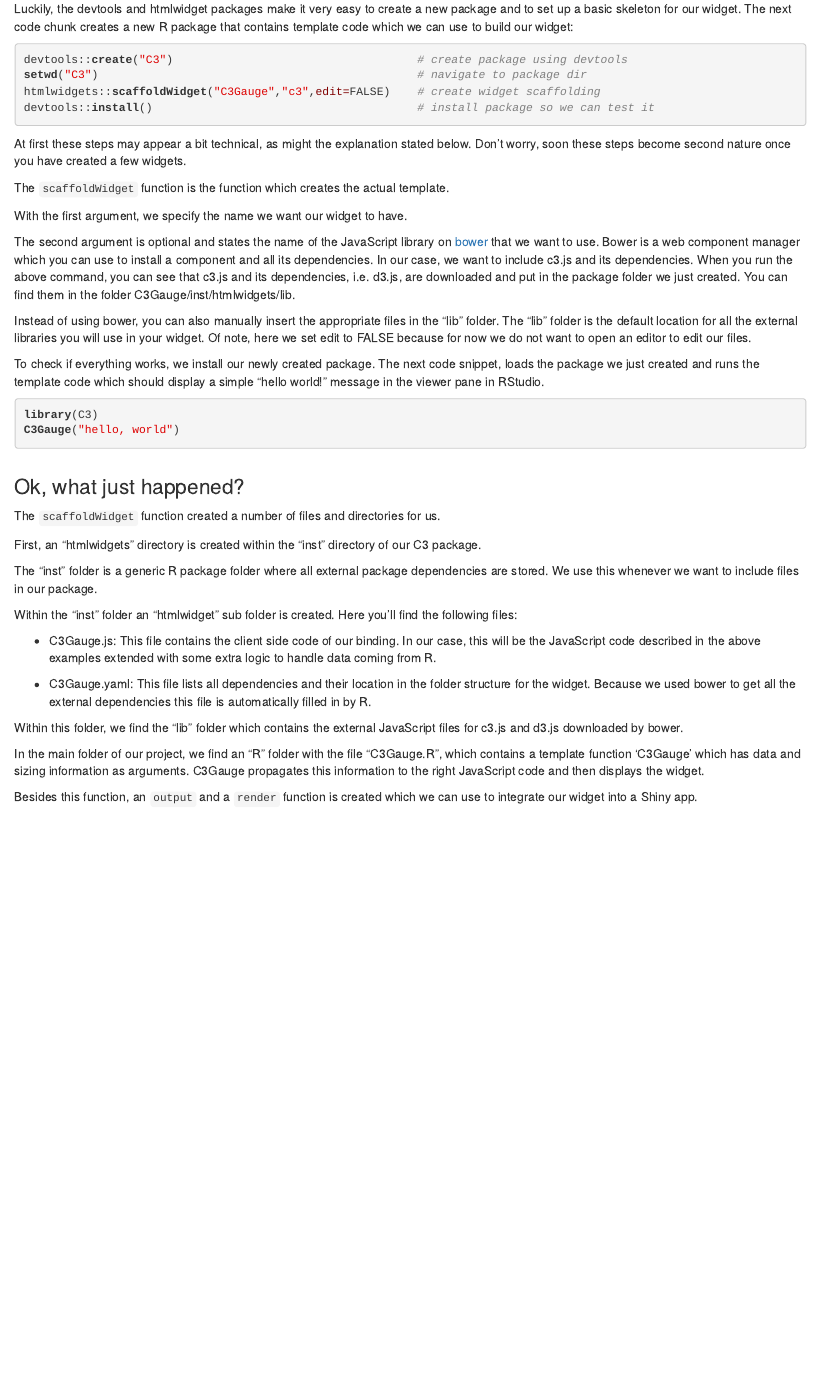
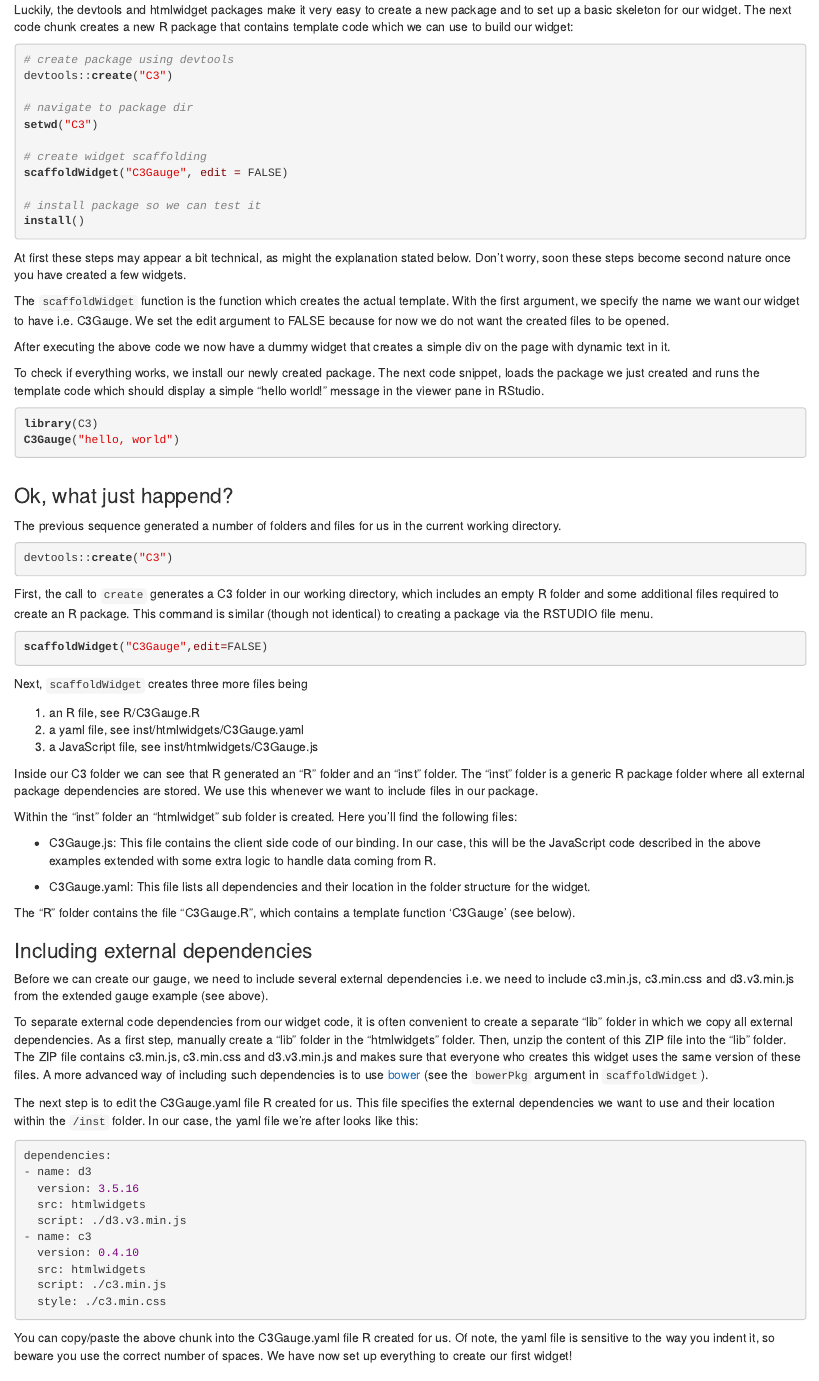
Before and after one commit to FrissAnalytics/shinyJsTutorials, an R Markdown document (tutorials/tutorial_01.Rmd): the page in a window 1100 px wide, from 10310 px down before the commit and from 10350 px down after it, so that both start at the same text. The pictures show the output file tutorials/tutorial_01.html that the author committed with the source, opened offline.

Commit message:
rewritten sections on including external dependencies, removed the part on bower.

````diff
--- a/tutorials/tutorial_01.Rmd
+++ b/tutorials/tutorial_01.Rmd
@@ -457,23 +457,25 @@ In order to create an htmlwidget, we need to create an R package. This is where
 Luckily, the devtools and htmlwidget packages make it very easy to create a new package and to set up a basic skeleton for our widget. The next code chunk creates a new R package that contains template code which we can use to build our widget:
 
 ```R
-devtools::create("C3")                                    # create package using devtools
-setwd("C3")                                               # navigate to package dir
-htmlwidgets::scaffoldWidget("C3Gauge","c3",edit=FALSE)    # create widget scaffolding
-devtools::install()                                       # install package so we can test it
+# create package using devtools
+devtools::create("C3")
+
+# navigate to package dir
+setwd("C3")
+
+# create widget scaffolding
+scaffoldWidget("C3Gauge", edit = FALSE)
+
+# install package so we can test it
+install()
 ```
 
 At first these steps may appear a bit technical, as might the explanation stated below. Don't worry, soon these steps become second nature once you have created a few widgets.
 
 
-The `scaffoldWidget` function is the function which creates the actual template.
+The `scaffoldWidget` function is the function which creates the actual template. With the first argument, we specify the name we want our widget to have i.e. C3Gauge. We set the edit argument to FALSE because for now we do not want the created files to be opened.
 
-With the first argument, we specify the name we want our widget to have.
-
-The second argument is optional and states the name of the JavaScript library on <a href="http://bower.io/" target="_blank">bower</a> that we want to use. Bower is a web component manager which you can use to install a component and all its dependencies. In our case, we want to include c3.js and its dependencies. When you run the above command, you can see that c3.js and its dependencies, i.e. d3.js, are downloaded and put in the package folder we just created. You can find them in the folder C3Gauge/inst/htmlwidgets/lib.
-
-Instead of using bower, you can also manually insert the appropriate files in the "lib" folder.
-The "lib" folder is the default location for all the external libraries you will use in your widget. Of note, here we set edit to FALSE because for now we do not want to open an editor to edit our files.
+After executing the above code we now have a dummy widget that creates a simple div on the page with dynamic text in it.
 
 To check if everything works, we install our newly created package. The next code snippet, loads the package we just created and runs the template code which should display a simple "hello world!" message in the viewer pane in RStudio.
 
@@ -481,28 +483,63 @@ To check if everything works, we install our newly created package. The next cod
 library(C3)
 C3Gauge("hello, world")
 ```
+### Ok, what just happend?
 
-### Ok, what just happened?
+The previous sequence generated a number of folders and files for us in the current working directory.
 
-The `scaffoldWidget` function created a number of files and directories for us.
+```R
+devtools::create("C3")
+```
 
-First, an "htmlwidgets" directory is created within the "inst" directory of our C3 package.
+First, the call to `create` generates a C3 folder in our working directory, which includes an empty R folder and some additional files required to create an R package. This command is similar (though not identical) to creating a package via the RSTUDIO file menu.
 
-The "inst" folder is a generic R package folder where all external package dependencies are stored. We use this whenever we want to include files in our package.
+
+```R
+scaffoldWidget("C3Gauge",edit=FALSE)
+```
+
+Next, `scaffoldWidget` creates three more files being
+
+  1) an R file, see R/C3Gauge.R
+  2) a yaml file, see inst/htmlwidgets/C3Gauge.yaml
+  3) a JavaScript file, see inst/htmlwidgets/C3Gauge.js
+
+
+Inside our C3 folder we can see that R generated an "R" folder and an "inst" folder. The "inst" folder is a generic R package folder where all external package dependencies are stored. We use this whenever we want to include files in our package.
 
 Within the "inst" folder an "htmlwidget" sub folder is created. Here you'll find the following files:
 
   * C3Gauge.js: This file contains the client side code of our binding. In our case, this will be the JavaScript code described in the above examples extended with some extra logic to handle data coming from R.
 
-  * C3Gauge.yaml: This file lists all dependencies and their location in the folder structure for the widget. Because we used bower to get all the external dependencies this file is automatically filled in by R.
+  * C3Gauge.yaml: This file lists all dependencies and their location in the folder structure for the widget.
 
-Within this folder, we find the "lib" folder which contains the external JavaScript files for c3.js and d3.js downloaded by bower.
+The "R" folder contains the file "C3Gauge.R", which contains a template function 'C3Gauge' (see below).
 
 
-In the main folder of our project, we find an "R" folder with the file "C3Gauge.R", which contains a template function 'C3Gauge' which has data and sizing information as arguments. C3Gauge propagates this information to the right JavaScript code and then displays the widget.
+### Including external dependencies
 
-Besides this function, an `output` and a `render` function is created which we can use to integrate our widget into a Shiny app.
+Before we can create our gauge, we need to include several external dependencies i.e. we need to include c3.min.js, c3.min.css and d3.v3.min.js from the extended gauge example (see above).
 
+To separate external code dependencies from our widget code, it is often convenient to create a separate "lib" folder in which we copy all external dependencies. As a first step, manually create a "lib" folder in the "htmlwidgets" folder. Then, unzip the content of this ZIP file into the "lib"
+folder. The ZIP file contains c3.min.js, c3.min.css and d3.v3.min.js and makes sure that everyone who creates this widget uses the same version of these files. A more advanced way of including such dependencies is to use [bower](http://bower.io/) (see the `bowerPkg` argument in `scaffoldWidget`).
+
+
+The next step is to edit the C3Gauge.yaml file R created for us. This file specifies the external dependencies we want to use and their location within the `/inst` folder. In our case, the yaml file we're after looks like this:
+
+```javascript
+dependencies:
+- name: d3
+  version: 3.5.16
+  src: htmlwidgets
+  script: ./d3.v3.min.js
+- name: c3
+  version: 0.4.10
+  src: htmlwidgets
+  script: ./c3.min.js
+  style: ./c3.min.css
+```
+
+You can copy/paste the above chunk into the C3Gauge.yaml file R created for us. Of note, the yaml file is sensitive to the way you indent it, so beware you use the correct number of spaces. We have now set up everything to create our first widget!
 
 ### Step I: writing JavaScript code for our widget
 
````
Also changed, not shown: tutorials/tutorial_01.html, tutorials/tutorial_01.Rmd (4 more changed lines), 1 other file.
